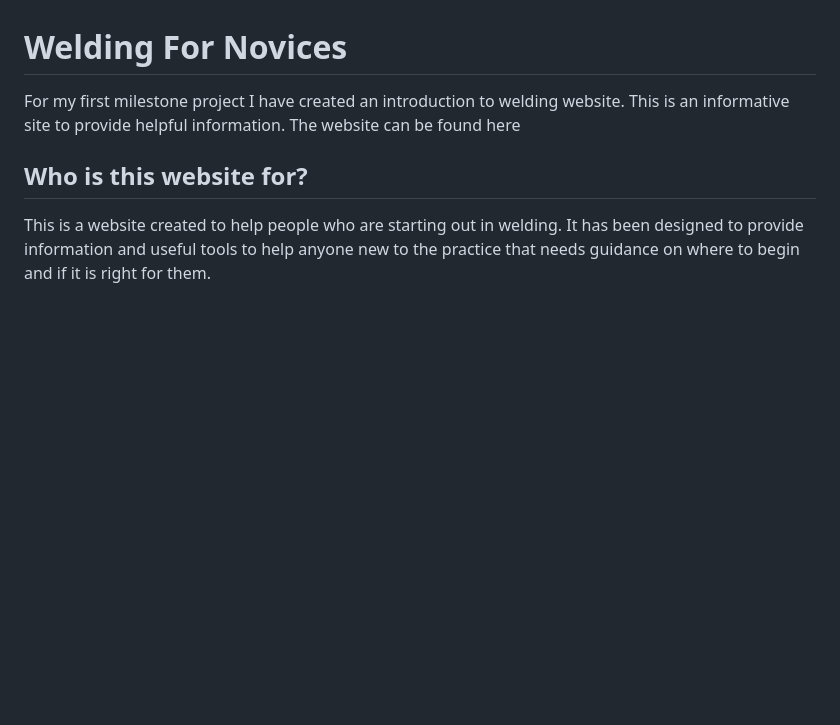
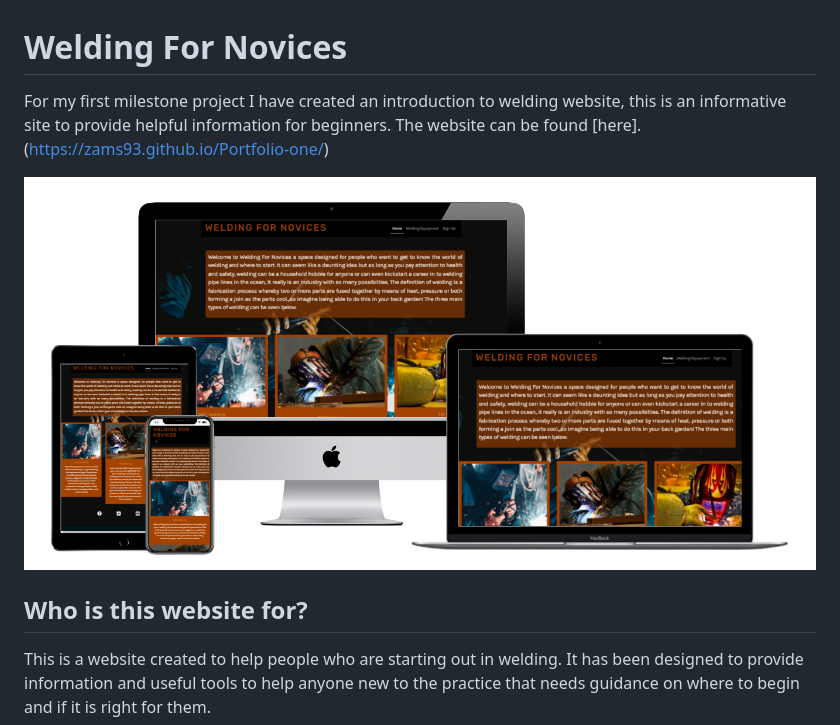
Before and after one commit to Zams93/Portfolio-one, a Markdown page: README.md, the part around the change. Drawn GitHub-style; pictures changed too: assets/images/multi-device-display.png (added); blank space fills up the shorter version.

```diff
--- a/README.md
+++ b/README.md
@@ -1,7 +1,9 @@
 # Welding For Novices
 
-For my first milestone project I have created an introduction to welding website. This is an informative site to provide helpful information.
-The website can be found here
+For my first milestone project I have created an introduction to welding website, this is an informative site to provide helpful information for beginners.
+The website can be found [here].(https://zams93.github.io/Portfolio-one/)
+
+![website on multiple displays](assets/images/multi-device-display.png)
 
 ## Who is this website for?
 
```
Also changed, not shown: 4 other files.
